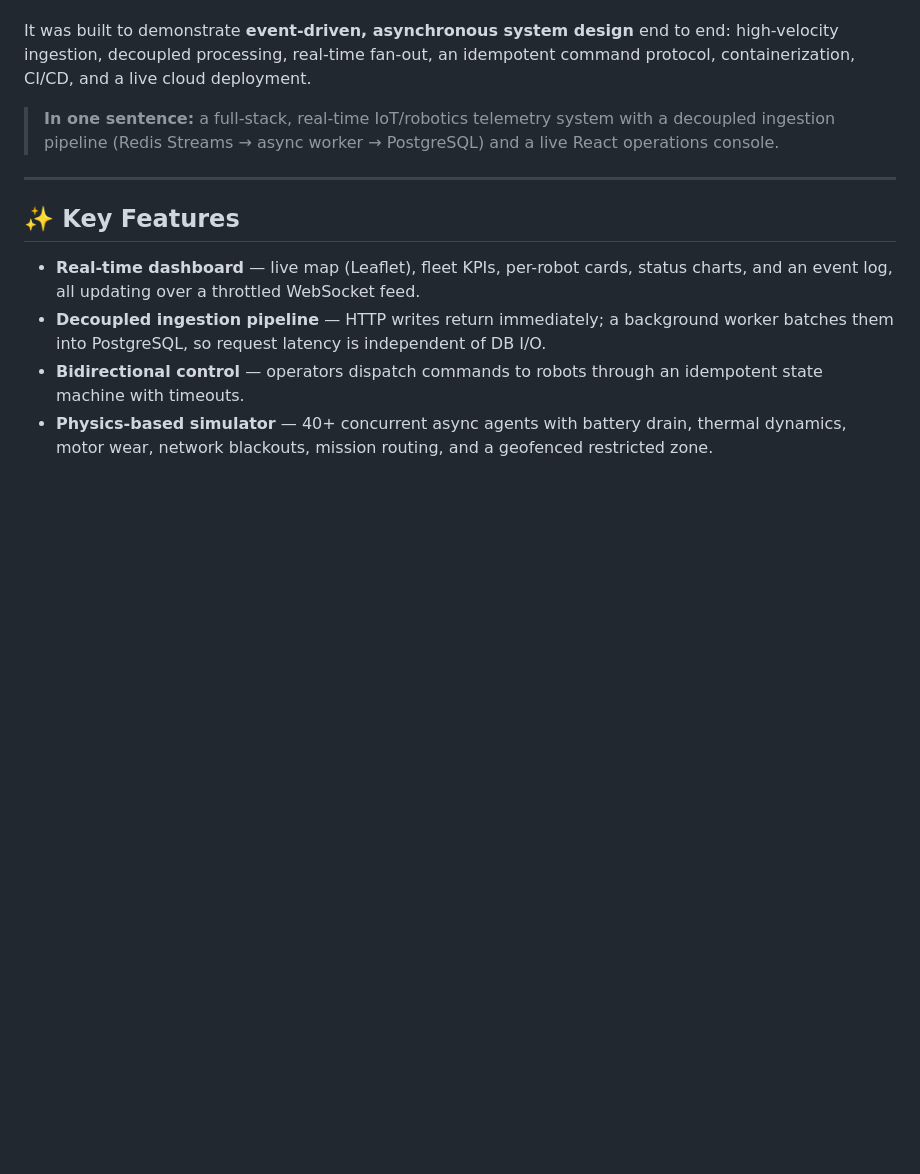
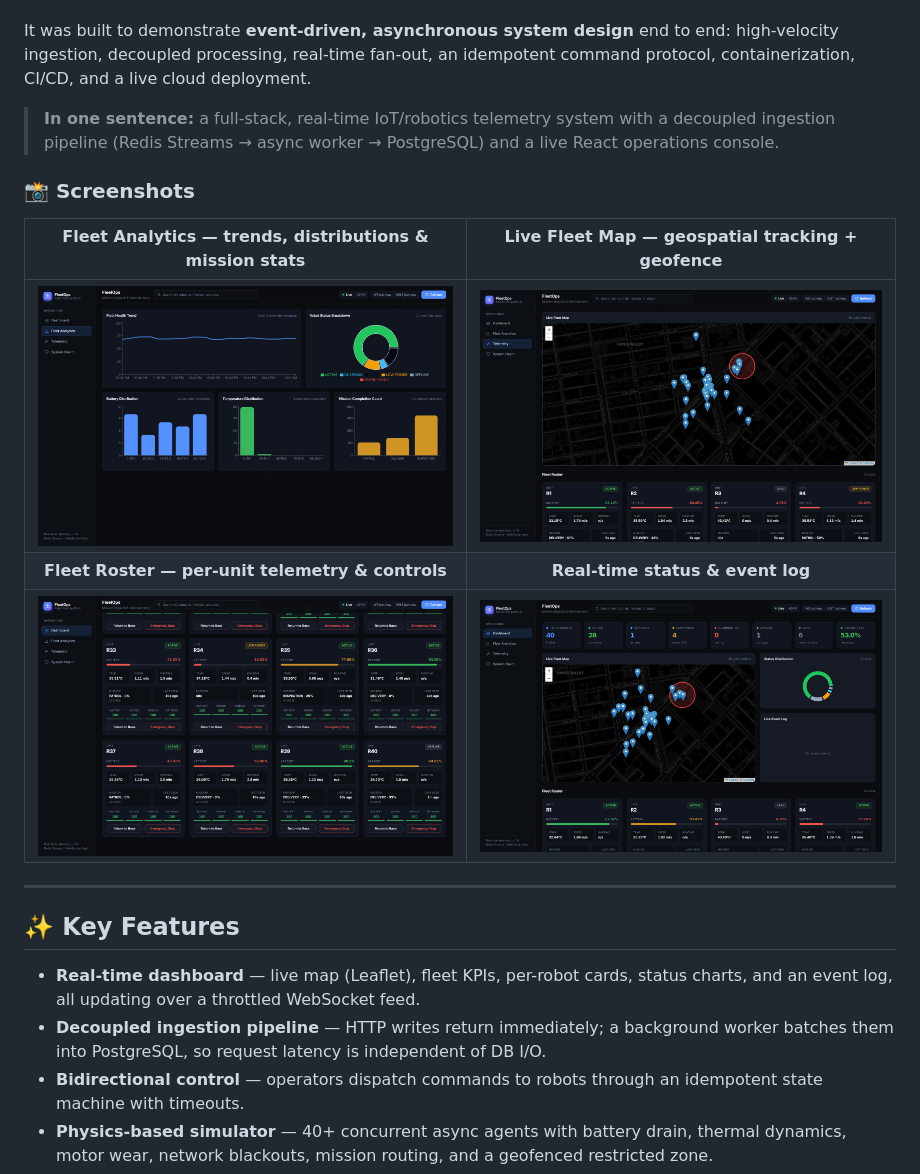
Before and after one commit to colin-110/robot-fleet-platform, a Markdown page: README.md, the part around one of its changes. GitHub-like rendering; pictures changed too: docs/images/analytics.png (added), docs/images/dashboard-overview.png (added), docs/images/fleet-roster.png (added); blank space fills up the shorter version.

Commit message:
Add dashboard screenshots to README

```diff
--- a/README.md
+++ b/README.md
@@ -41,6 +43,14 @@ The **Robot Fleet Telemetry Platform** simulates and monitors a fleet of autonom
 It was built to demonstrate **event-driven, asynchronous system design** end to end: high-velocity ingestion, decoupled processing, real-time fan-out, an idempotent command protocol, containerization, CI/CD, and a live cloud deployment.
 
 > **In one sentence:** a full-stack, real-time IoT/robotics telemetry system with a decoupled ingestion pipeline (Redis Streams → async worker → PostgreSQL) and a live React operations console.
+
+### 📸 Screenshots
+
+| Fleet Analytics — trends, distributions & mission stats | Live Fleet Map — geospatial tracking + geofence |
+| :---: | :---: |
+| <img src="docs/images/analytics.png" alt="Fleet analytics view" width="100%"> | <img src="docs/images/telemetry-map.png" alt="Live fleet map view" width="100%"> |
+| **Fleet Roster — per-unit telemetry & controls** | **Real-time status & event log** |
+| <img src="docs/images/fleet-roster.png" alt="Fleet roster cards" width="100%"> | <img src="docs/images/dashboard-overview.png" alt="Dashboard status panels" width="100%"> |
 
 ---
 
```
Also changed, not shown: other parts of README.md (+2 -0 lines).
